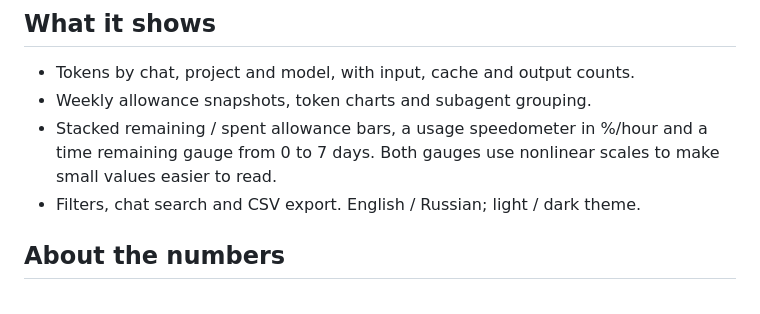
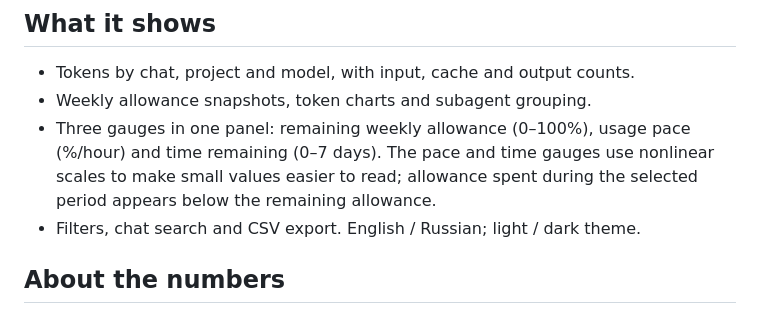
Before and after one commit to plankapkan/track-your-codex, a Markdown page: README.md, the part around the change printed below. Rendered like a GitHub page.

```diff
--- a/README.md
+++ b/README.md
@@ -29,7 +29,7 @@ Upgrading from v0.2.0? Follow the [migration steps](docs/troubleshooting.md#upgr
 
 - Tokens by chat, project and model, with input, cache and output counts.
 - Weekly allowance snapshots, token charts and subagent grouping.
-- Stacked remaining / spent allowance bars, a usage speedometer in %/hour and a time remaining gauge from 0 to 7 days. Both gauges use nonlinear scales to make small values easier to read.
+- Three gauges in one panel: remaining weekly allowance (0–100%), usage pace (%/hour) and time remaining (0–7 days). The pace and time gauges use nonlinear scales to make small values easier to read; allowance spent during the selected period appears below the remaining allowance.
 - Filters, chat search and CSV export. English / Russian; light / dark theme.
 
 ## About the numbers
```
Also changed, not shown: other parts of README.md (+1 -1 lines), README.ru.md (+2 -2 lines), docs/images/dashboard-en-dark-2026-10-01.jpg, docs/images/dashboard-en-light-2026-10-01.jpg, docs/images/dashboard-ru-dark-2026-10-01.jpg, docs/images/dashboard-ru-light-2026-10-01.jpg.
